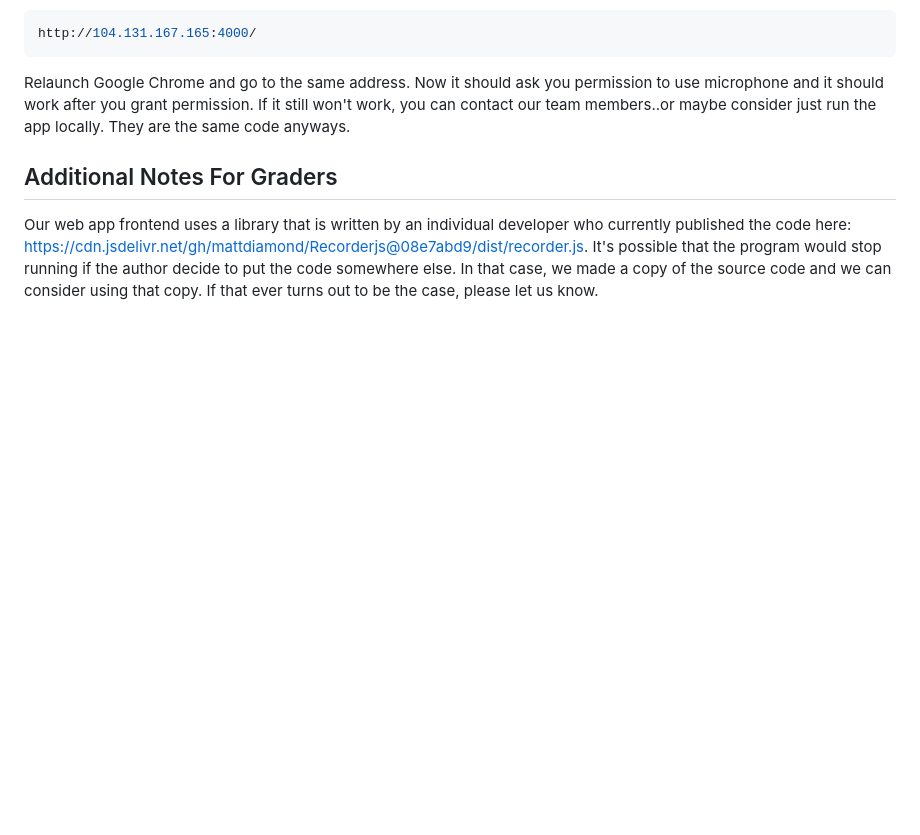
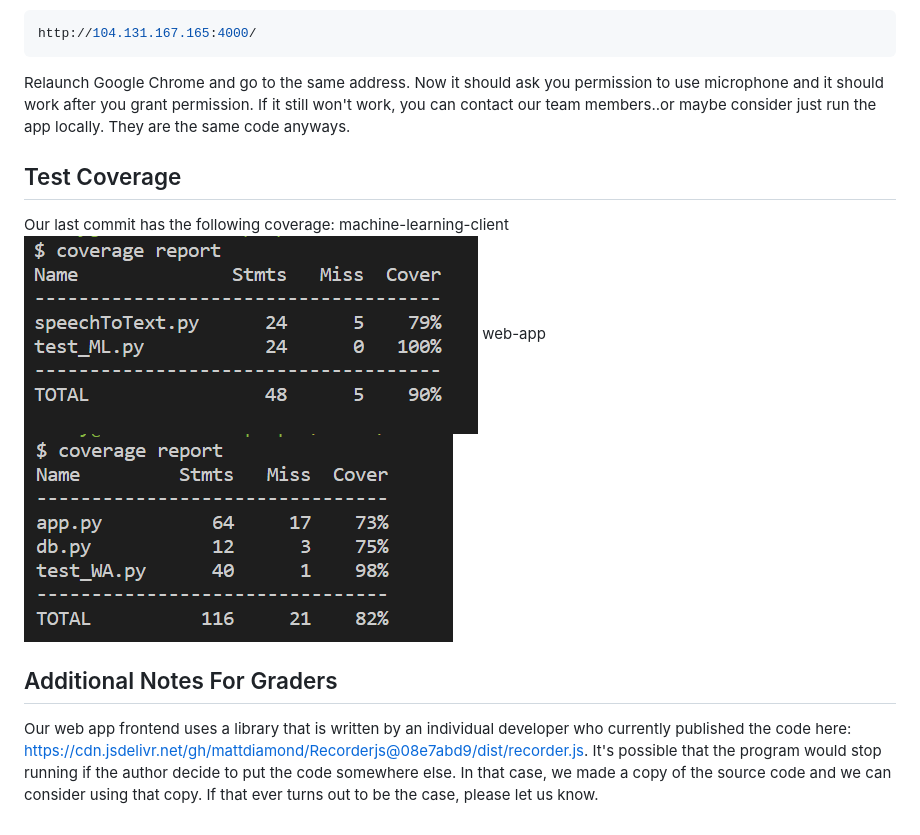
Before and after one commit to software-students-fall2023/4-containerized-app-exercise-goat, a Markdown page: README.md, the part around the change. Rendered like a GitHub page; pictures changed too: coverage1.png (added), coverage2.png (added); blank space fills up the shorter version.

````diff
--- a/README.md
+++ b/README.md
@@ -56,6 +56,11 @@ http://104.131.167.165:4000/
 ```
 Relaunch Google Chrome and go to the same address. Now it should ask you permission to use microphone and it should work after you grant permission.
 If it still won't work, you can contact our team members..or maybe consider just run the app locally. They are the same code anyways.
-
+## Test Coverage
+Our last commit has the following coverage:
+machine-learning-client
+![Local Image](coverage1.png)
+web-app
+![Local Image](coverage2.png)
 ## Additional Notes For Graders
 Our web app frontend uses a library that is written by an individual developer who currently published the code here:  https://cdn.jsdelivr.net/gh/mattdiamond/Recorderjs@08e7abd9/dist/recorder.js. It's possible that the program would stop running if the author decide to put the code somewhere else. In that case, we made a copy of the source code and we can consider using that copy. If that ever turns out to be the case, please let us know.
````
